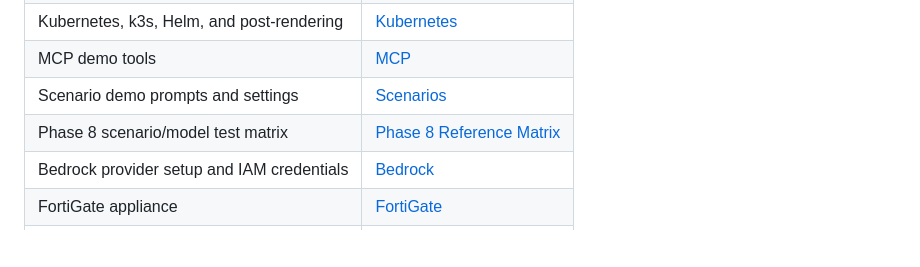
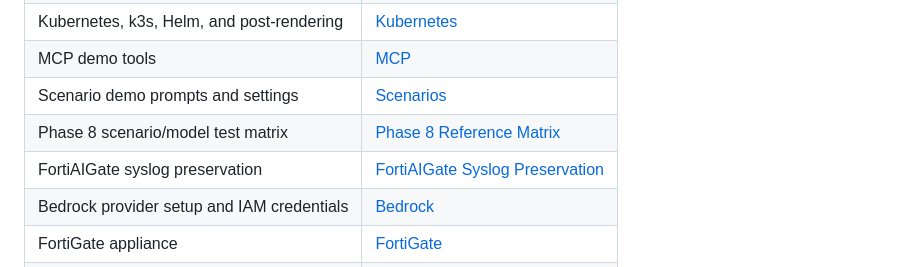
Before and after one commit to mabutterfield/fortiaigate_demo, a Markdown page: docs/README.md, the part around the change. GitHub-like rendering; blank space fills up the shorter version.

Commit message:
Document FortiAIGate syslog preservation plan

```diff
--- a/docs/README.md
+++ b/docs/README.md
@@ -23,6 +23,7 @@ Start with one quick start, then use the topic docs for details and recovery.
 | MCP demo tools | [MCP](mcp.md) |
 | Scenario demo prompts and settings | [Scenarios](scenarios.md) |
 | Phase 8 scenario/model test matrix | [Phase 8 Reference Matrix](phase8-reference-matrix.md) |
+| FortiAIGate syslog preservation | [FortiAIGate Syslog Preservation](fortiaigate-syslog-preservation.md) |
 | Bedrock provider setup and IAM credentials | [Bedrock](bedrock.md) |
 | FortiGate appliance | [FortiGate](fortigate.md) |
 | FortiWeb appliance | [FortiWeb](fortiweb.md) |
```
Also changed, not shown: docs/fortiaigate-syslog-preservation.md (added, +63 -0 lines).
